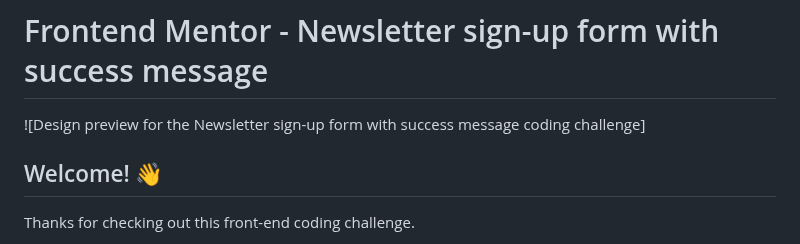
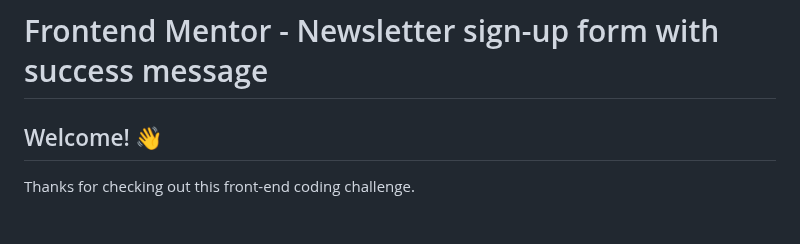
Before and after one commit to sadafamininia99/Newsletter, a Markdown page: README.md, the part around the change. Drawn GitHub-style.

Commit message:
Edit README.me

```diff
--- a/README.md
+++ b/README.md
@@ -1,6 +1,6 @@
 # Frontend Mentor - Newsletter sign-up form with success message
 
-![Design preview for the Newsletter sign-up form with success message coding challenge]
+
 
 ## Welcome! 👋
 
```
